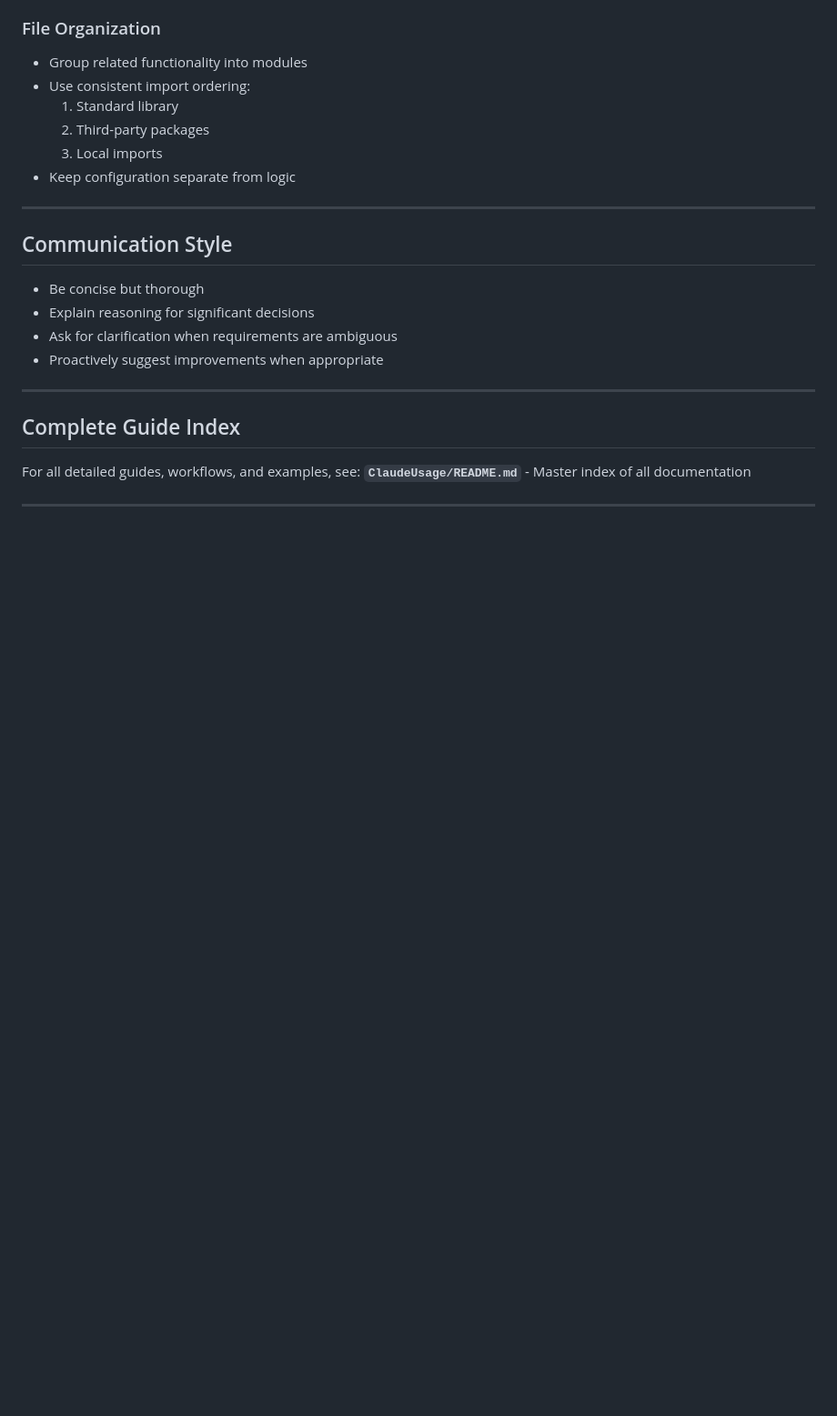
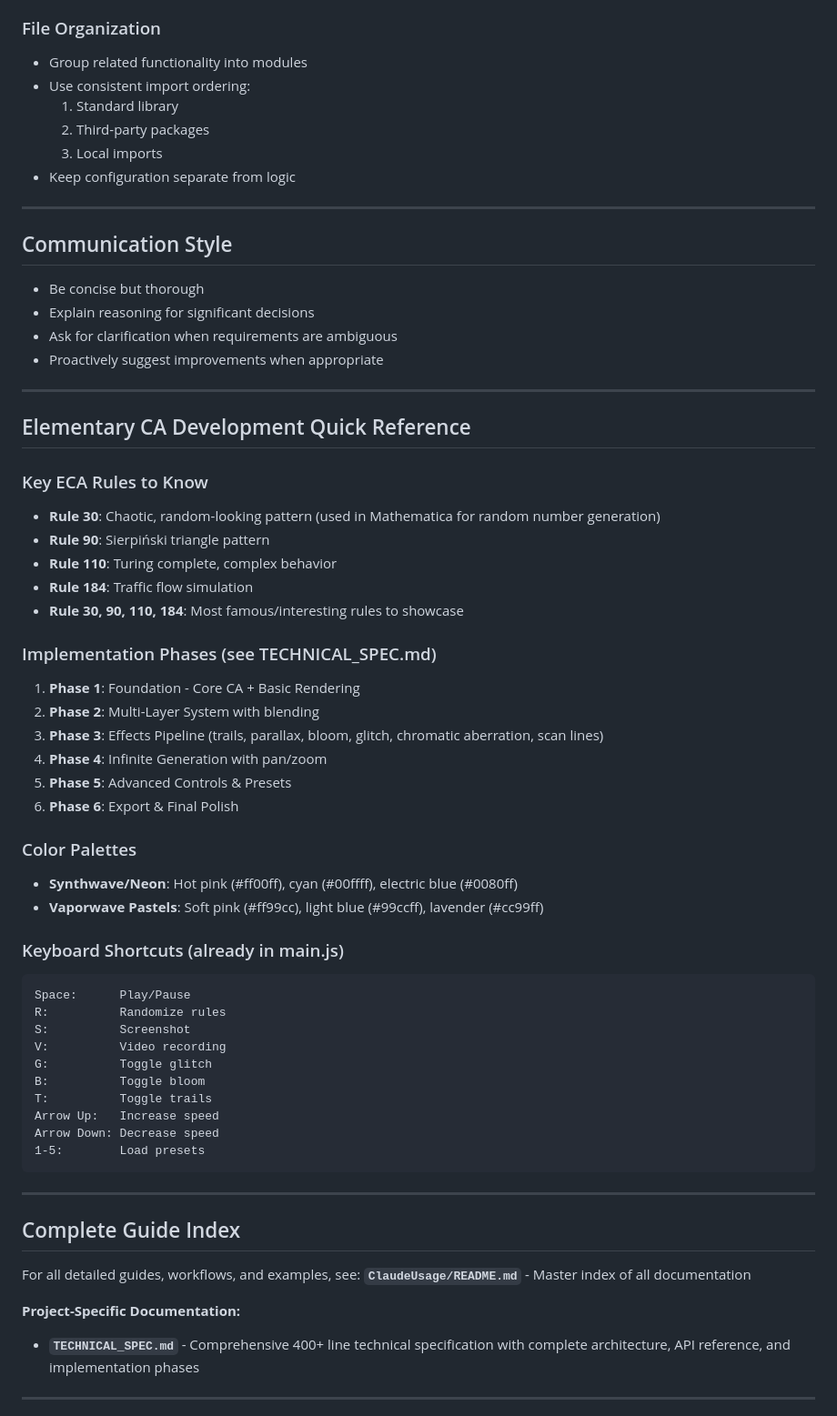
Before and after one commit to AutumnsGrove/ElementaryCAVisualizer, a Markdown page: CLAUDE.md, the part around one of its changes. Shown at 91% size. GitHub-like rendering; blank space fills up the shorter version.

````diff
--- a/TEMPLATE_CLAUDE.md
+++ b/CLAUDE.md
@@ -150,9 +191,49 @@ Co-Authored-By: Claude <noreply@anthropic.com>
 
 ---
 
+## Elementary CA Development Quick Reference
+
+### Key ECA Rules to Know
+- **Rule 30**: Chaotic, random-looking pattern (used in Mathematica for random number generation)
+- **Rule 90**: Sierpiński triangle pattern
+- **Rule 110**: Turing complete, complex behavior
+- **Rule 184**: Traffic flow simulation
+- **Rule 30, 90, 110, 184**: Most famous/interesting rules to showcase
+
+### Implementation Phases (see TECHNICAL_SPEC.md)
+1. **Phase 1**: Foundation - Core CA + Basic Rendering
+2. **Phase 2**: Multi-Layer System with blending
+3. **Phase 3**: Effects Pipeline (trails, parallax, bloom, glitch, chromatic aberration, scan lines)
+4. **Phase 4**: Infinite Generation with pan/zoom
+5. **Phase 5**: Advanced Controls & Presets
+6. **Phase 6**: Export & Final Polish
+
+### Color Palettes
+- **Synthwave/Neon**: Hot pink (#ff00ff), cyan (#00ffff), electric blue (#0080ff)
+- **Vaporwave Pastels**: Soft pink (#ff99cc), light blue (#99ccff), lavender (#cc99ff)
+
+### Keyboard Shortcuts (already in main.js)
+```
+Space:      Play/Pause
+R:          Randomize rules
+S:          Screenshot
+V:          Video recording
+G:          Toggle glitch
+B:          Toggle bloom
+T:          Toggle trails
+Arrow Up:   Increase speed
+Arrow Down: Decrease speed
+1-5:        Load presets
+```
+
+---
+
 ## Complete Guide Index
 For all detailed guides, workflows, and examples, see:
 **`ClaudeUsage/README.md`** - Master index of all documentation
 
+**Project-Specific Documentation:**
+- **`TECHNICAL_SPEC.md`** - Comprehensive 400+ line technical specification with complete architecture, API reference, and implementation phases
+
 ---
 
````
Also changed, not shown: other parts of CLAUDE.md (+49 -7 lines).
